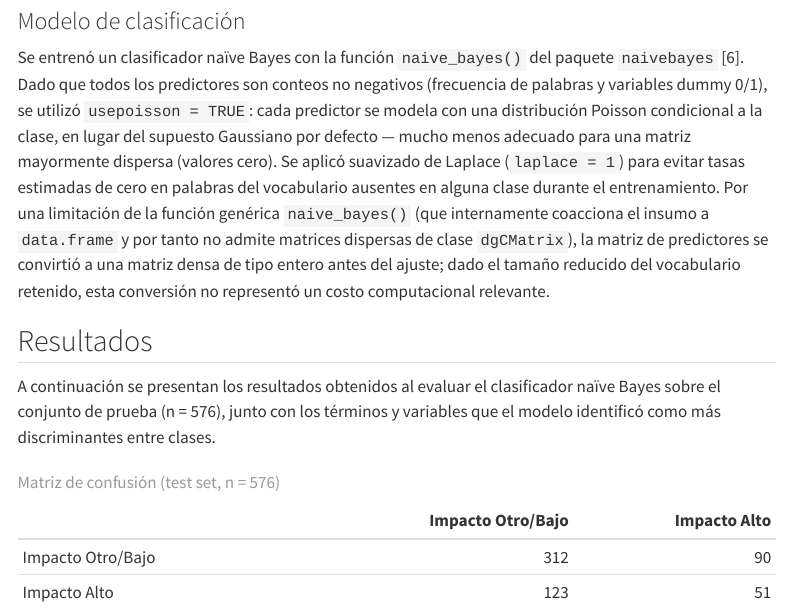
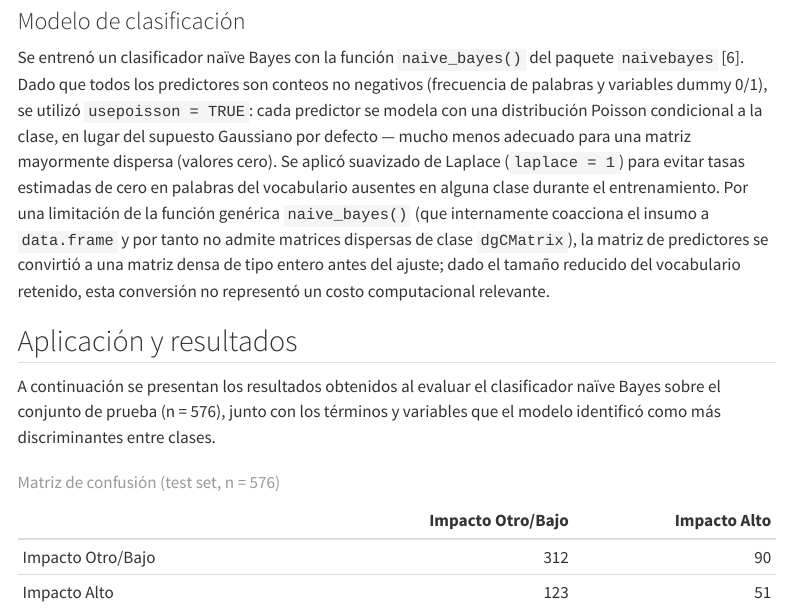
Before and after one commit to RafaelHeredia12/ARTICULO-3, a Quarto document (notebooks/ARTICULO_3.qmd): the page in a window 1100 px wide, from 5120 px down. Rendered offline with R 4.5, knitr and Pandoc in place of Quarto, with nearby package versions; menus at the side of the page are left out.

Commit message:
modificación de articulo

```diff
--- a/notebooks/ARTICULO_3.qmd
+++ b/notebooks/ARTICULO_3.qmd
@@ -200,7 +200,7 @@ La matriz combinada se dividió en un conjunto de entrenamiento (80%) y uno de p
 Se entrenó un clasificador naïve Bayes con la función `naive_bayes()` del paquete `naivebayes` [6]. Dado que todos los predictores son conteos no negativos (frecuencia de palabras y variables dummy 0/1), se utilizó `usepoisson = TRUE`: cada predictor se modela con una distribución Poisson condicional a la clase, en lugar del supuesto Gaussiano por defecto — mucho menos adecuado para una matriz mayormente dispersa (valores cero). Se aplicó suavizado de Laplace (`laplace = 1`) para evitar tasas estimadas de cero en palabras del vocabulario ausentes en alguna clase durante el entrenamiento. Por una limitación de la función genérica `naive_bayes()` (que internamente coacciona el insumo a `data.frame` y por tanto no admite matrices dispersas de clase `dgCMatrix`), la matriz de predictores se convirtió a una matriz densa de tipo entero antes del ajuste; dado el tamaño reducido del vocabulario retenido, esta conversión no representó un costo computacional relevante.
 
 
-## Resultados
+## Aplicación y resultados
 
 A continuación se presentan los resultados obtenidos al evaluar el clasificador naïve Bayes sobre el conjunto de prueba (n = 576), junto con los términos y variables que el modelo identificó como más discriminantes entre clases.
 
```
